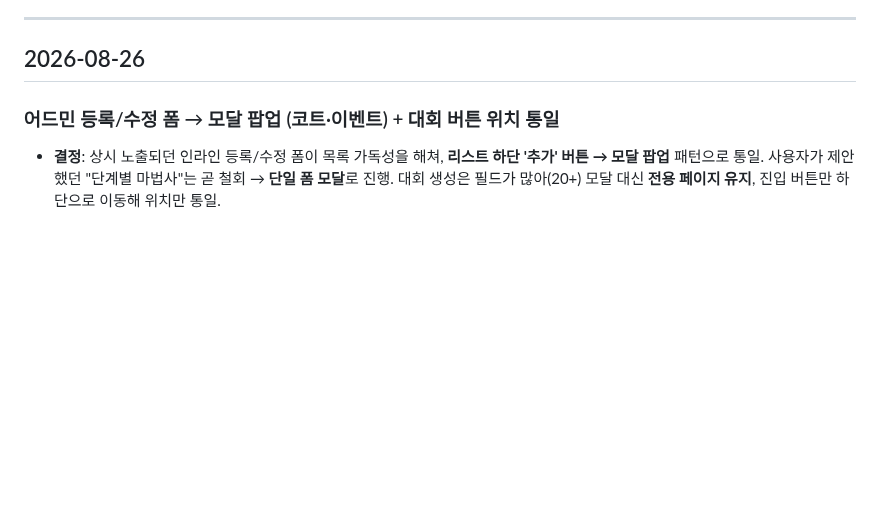
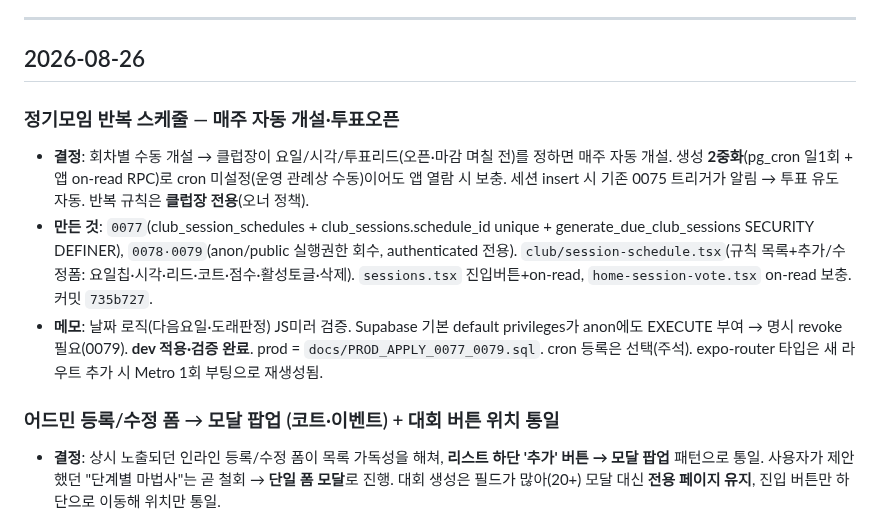
Before and after one commit to Yoon0222/letmeet, a Markdown page: docs/WORKLOG.md, the part around the change. Drawn GitHub-style; blank space fills up the shorter version.

Commit message:
docs(worklog): 정기모임 반복 스케줄 기록 — 2026-08-26
Co-Authored-By: Claude Opus 4.8 <noreply@anthropic.com>

```diff
--- a/docs/WORKLOG.md
+++ b/docs/WORKLOG.md
@@ -78,6 +78,11 @@
 ---
 
 ## 2026-08-26
+
+### 정기모임 반복 스케줄 — 매주 자동 개설·투표오픈
+- **결정**: 회차별 수동 개설 → 클럽장이 요일/시각/투표리드(오픈·마감 며칠 전)를 정하면 매주 자동 개설. 생성 **2중화**(pg_cron 일1회 + 앱 on-read RPC)로 cron 미설정(운영 관례상 수동)이어도 앱 열람 시 보충. 세션 insert 시 기존 0075 트리거가 알림 → 투표 유도 자동. 반복 규칙은 **클럽장 전용**(오너 정책).
+- **만든 것**: `0077`(club_session_schedules + club_sessions.schedule_id unique + generate_due_club_sessions SECURITY DEFINER), `0078·0079`(anon/public 실행권한 회수, authenticated 전용). `club/session-schedule.tsx`(규칙 목록+추가/수정폼: 요일칩·시각·리드·코트·점수·활성토글·삭제). `sessions.tsx` 진입버튼+on-read, `home-session-vote.tsx` on-read 보충. 커밋 `735b727`.
+- **메모**: 날짜 로직(다음요일·도래판정) JS미러 검증. Supabase 기본 default privileges가 anon에도 EXECUTE 부여 → 명시 revoke 필요(0079). **dev 적용·검증 완료**. prod = `docs/PROD_APPLY_0077_0079.sql`. cron 등록은 선택(주석). expo-router 타입은 새 라우트 추가 시 Metro 1회 부팅으로 재생성됨.
 
 ### 어드민 등록/수정 폼 → 모달 팝업 (코트·이벤트) + 대회 버튼 위치 통일
 - **결정**: 상시 노출되던 인라인 등록/수정 폼이 목록 가독성을 해쳐, **리스트 하단 '추가' 버튼 → 모달 팝업** 패턴으로 통일. 사용자가 제안했던 "단계별 마법사"는 곧 철회 → **단일 폼 모달**로 진행. 대회 생성은 필드가 많아(20+) 모달 대신 **전용 페이지 유지**, 진입 버튼만 하단으로 이동해 위치만 통일.
```
